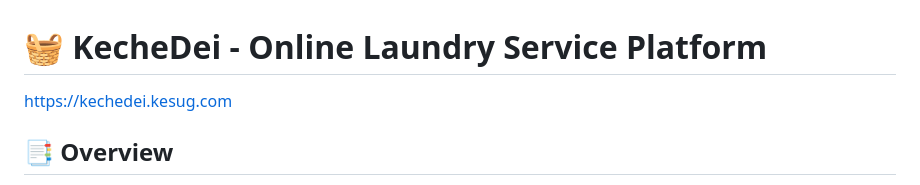
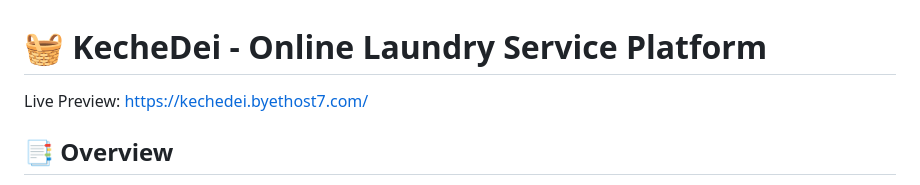
Before and after one commit to Redoy0/KecheDei_Project, a Markdown page: README.md, the part around the change. GitHub-like rendering.

```diff
--- a/README.md
+++ b/README.md
@@ -1,6 +1,6 @@
 # 🧺 KecheDei - Online Laundry Service Platform
 
-https://kechedei.kesug.com
+Live Preview: https://kechedei.byethost7.com/
 ## 📑 Overview
 
 KecheDei is a comprehensive online laundry service platform that connects customers with laundry services. The application streamlines the process of scheduling laundry pick-ups, selecting specific laundry services, and tracking orders in real-time. With an intuitive user interface and robust backend, KecheDei offers a seamless experience for customers.
```
